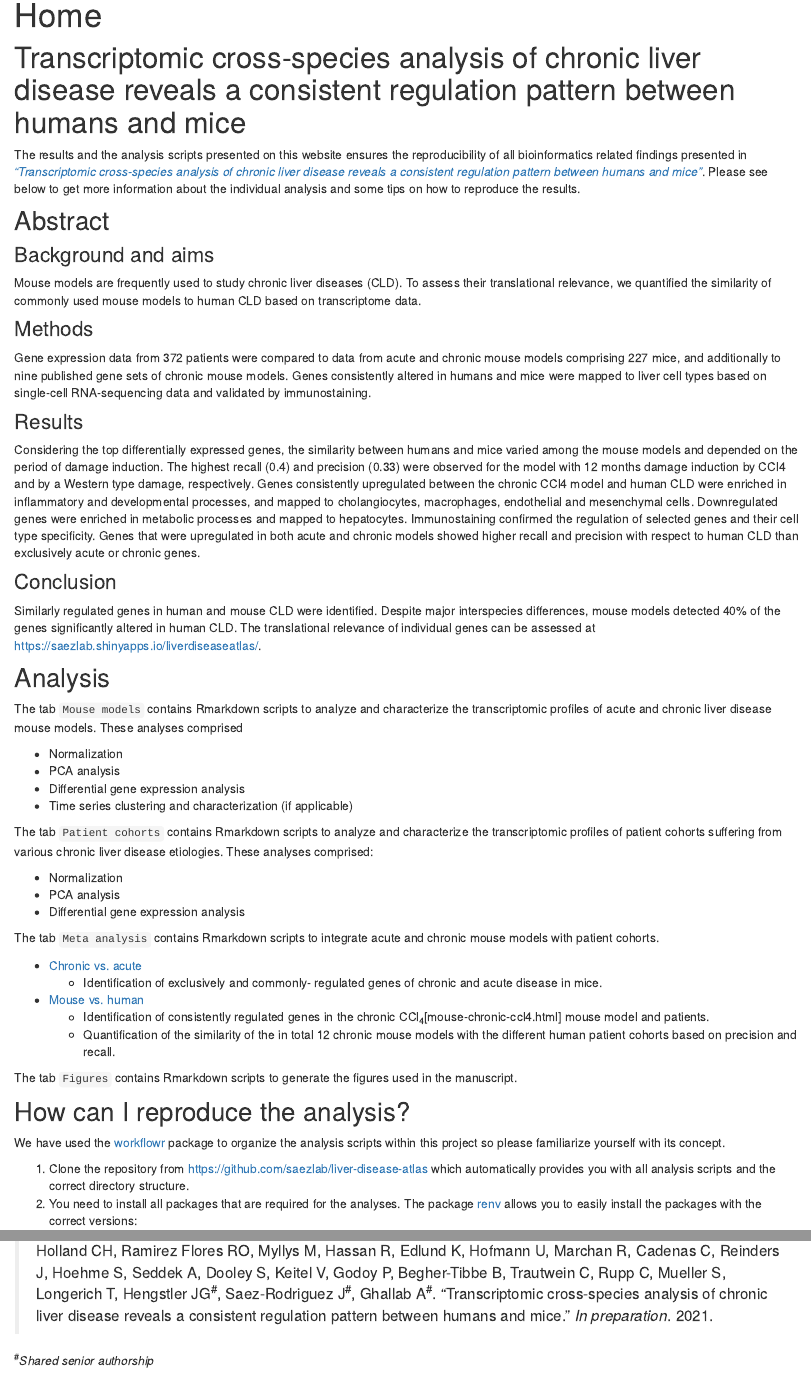
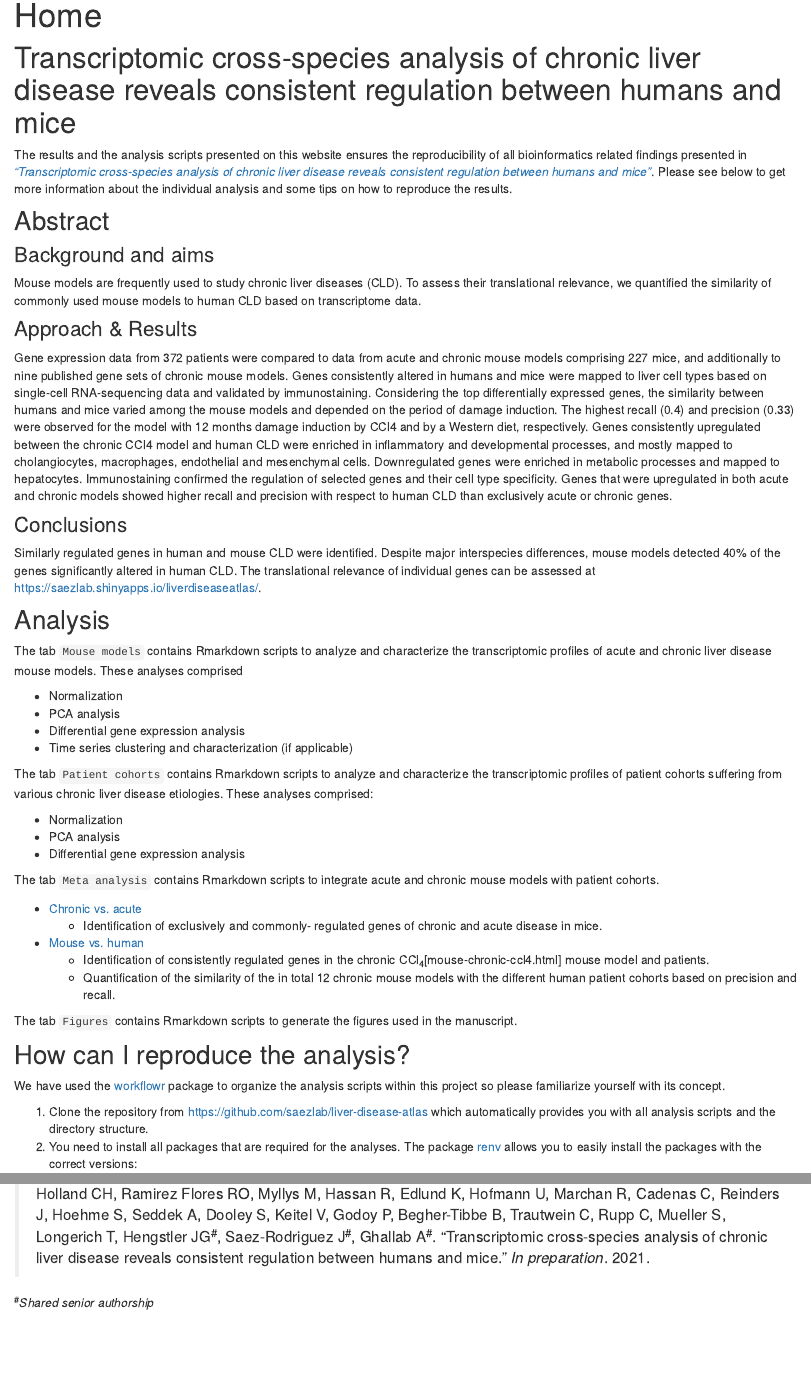
Before and after one commit to saezlab/liver-disease-atlas, an R Markdown document (analysis/index.Rmd): the page in a window 1100 px wide, from 140 px down, and a second part further down, joined at a grey line. Rendered offline with R 4.5, knitr and Pandoc, with nearby package versions; drawn as R Markdown's standard HTML page in place of the format the file asks for; badge pictures from the web are left out.

Commit message:
minor changes

````diff
--- a/analysis/index.Rmd
+++ b/analysis/index.Rmd
@@ -8,9 +8,9 @@ editor_options:
   chunk_output_type: console
 ---
 
-# Transcriptomic cross-species analysis of chronic liver disease reveals a consistent regulation pattern between humans and mice
+# Transcriptomic cross-species analysis of chronic liver disease reveals consistent regulation between humans and mice
 
-The results and the analysis scripts presented on this website ensures the reproducibility of all bioinformatics related findings presented in [_"Transcriptomic cross-species analysis of chronic liver disease reveals a consistent regulation pattern between humans and mice"_](). Please see below to get more information about the individual analysis and some tips on how to reproduce the results.
+The results and the analysis scripts presented on this website ensures the reproducibility of all bioinformatics related findings presented in [_"Transcriptomic cross-species analysis of chronic liver disease reveals consistent regulation between humans and mice"_](). Please see below to get more information about the individual analysis and some tips on how to reproduce the results.
 
 Abstract
 --------
@@ -18,14 +18,12 @@ Abstract
 ### Background and aims
 Mouse models are frequently used to study chronic liver diseases (CLD). To assess their translational relevance, we quantified the similarity of commonly used mouse models to human CLD based on transcriptome data.
 
-### Methods
-Gene expression data from 372 patients were compared to data from acute and chronic mouse models comprising 227 mice, and additionally to nine published gene sets of chronic mouse models. Genes consistently altered in humans and mice were mapped to liver cell types based on single-cell RNA-sequencing data and validated by immunostaining.
+### Approach & Results
+Gene expression data from 372 patients were compared to data from acute and chronic mouse models comprising 227 mice, and additionally to nine published gene sets of chronic mouse models. Genes consistently altered in humans and mice were mapped to liver cell types based on single-cell RNA-sequencing data and validated by immunostaining. Considering the top differentially expressed genes, the similarity between humans and mice varied among the mouse models and depended on the period of damage induction. The highest recall (0.4) and precision (0.33) were observed for the model with 12 months damage induction by CCl4 and by a Western diet, respectively. Genes consistently upregulated between the chronic CCl4 model and human CLD were enriched in inflammatory and developmental processes, and mostly mapped to cholangiocytes, macrophages, endothelial and mesenchymal cells. Downregulated genes were enriched in metabolic processes and mapped to hepatocytes. Immunostaining confirmed the regulation of selected genes and their cell type specificity. Genes that were upregulated in both acute and chronic models showed higher recall and precision with respect to human CLD than exclusively acute or chronic genes.
 
-### Results
-Considering the top differentially expressed genes, the similarity between humans and mice varied among the mouse models and depended on the period of damage induction. The highest recall (0.4) and precision (0.33) were observed for the model with 12 months damage induction by CCl4 and by a Western type damage, respectively. Genes consistently upregulated between the chronic CCl4 model and human CLD were enriched in inflammatory and developmental processes, and mapped to cholangiocytes, macrophages, endothelial and mesenchymal cells. Downregulated genes were enriched in metabolic processes and mapped to hepatocytes. Immunostaining confirmed the regulation of selected genes and their cell type specificity. Genes that were upregulated in both acute and chronic models showed higher recall and precision with respect to human CLD than exclusively acute or chronic genes.
+### Conclusions
+Similarly regulated genes in human and mouse CLD were identified. Despite major interspecies differences, mouse models detected 40% of the genes significantly altered in human CLD. The translational relevance of individual genes can be assessed at https://saezlab.shinyapps.io/liverdiseaseatlas/.
 
-### Conclusion
-Similarly regulated genes in human and mouse CLD were identified. Despite major interspecies differences, mouse models detected 40% of the genes significantly altered in human CLD. The translational relevance of individual genes can be assessed at https://saezlab.shinyapps.io/liverdiseaseatlas/.
 
 Analysis
 --------
@@ -59,7 +57,7 @@ How can I reproduce the analysis?
 --------
 We have used the [workflowr](https://jdblischak.github.io/workflowr/) package to organize the analysis scripts within this project so please familiarize yourself with its concept.
 
-1. Clone the repository from https://github.com/saezlab/liver-disease-atlas which automatically provides you with all analysis scripts and the correct directory structure.
+1. Clone the repository from https://github.com/saezlab/liver-disease-atlas which automatically provides you with all analysis scripts and the directory structure.
 2. You need to install all packages that are required for the analyses. The package [renv](https://rstudio.github.io/renv/articles/renv.html) allows you to easily install the packages with the correct versions:
 
 ```{r eval=FALSE}
@@ -79,6 +77,6 @@ All intermediate and final results will be saved in the `output` folder. Please
 
 How to cite?
 --------
->Holland CH, Ramirez Flores RO, Myllys M, Hassan R, Edlund K, Hofmann U, Marchan R, Cadenas C, Reinders J, Hoehme S, Seddek A, Dooley S, Keitel V, Godoy P, Begher-Tibbe B, Trautwein C, Rupp C, Mueller S, Longerich T, Hengstler JG^#^, Saez-Rodriguez J^#^, Ghallab A^#^. "Transcriptomic cross-species analysis of chronic liver disease reveals a consistent regulation pattern between humans and mice." _In preparation_. 2021.
+>Holland CH, Ramirez Flores RO, Myllys M, Hassan R, Edlund K, Hofmann U, Marchan R, Cadenas C, Reinders J, Hoehme S, Seddek A, Dooley S, Keitel V, Godoy P, Begher-Tibbe B, Trautwein C, Rupp C, Mueller S, Longerich T, Hengstler JG^#^, Saez-Rodriguez J^#^, Ghallab A^#^. "Transcriptomic cross-species analysis of chronic liver disease reveals consistent regulation between humans and mice." _In preparation_. 2021.
 
 ^#^_Shared senior authorship_
````
Also changed, not shown: analysis/index.Rmd (2 more changed lines).
